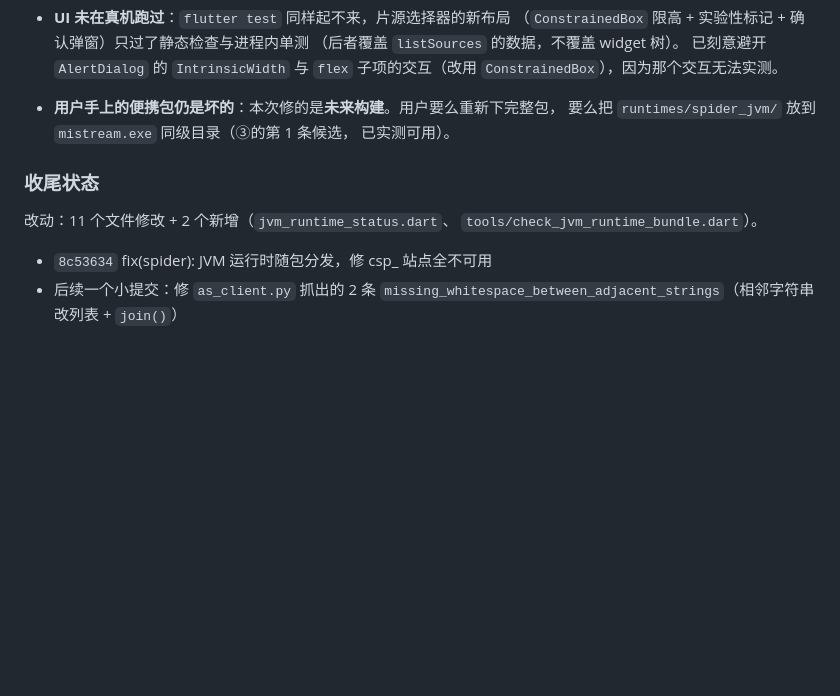
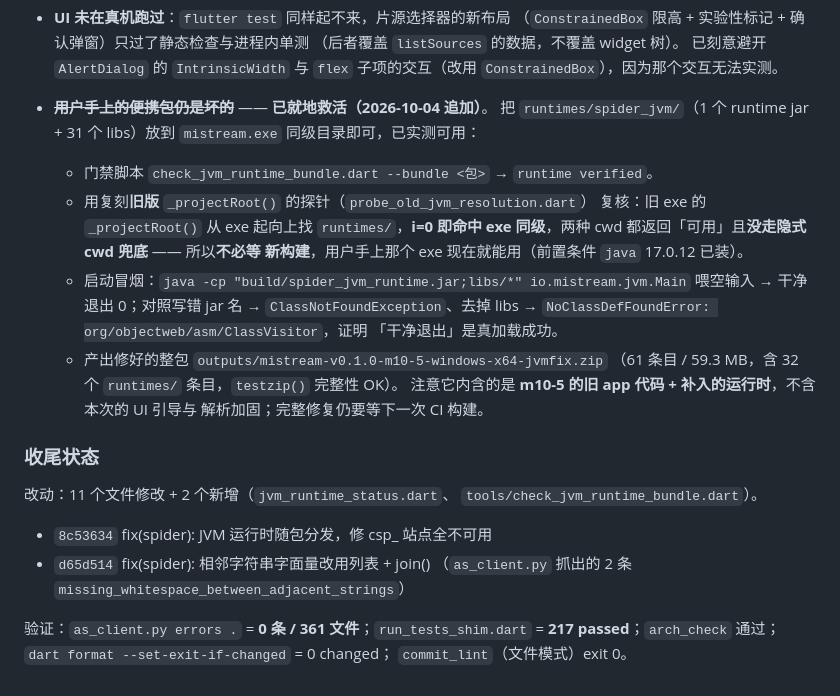
Before and after one commit to imzyb/MiStream, a Markdown page: PROGRESS.md, the part around the change. Rendered like a GitHub page; blank space fills up the shorter version.

Commit message:
docs: 记录便携包就地救活的验证过程
五步修复只对未来构建生效，用户手上那个包仍是坏的。根因是产物缺
runtimes/spider_jvm/，就地补目录即可，本次补齐并留证：

- 门禁脚本 check_jvm_runtime_bundle.dart 判定 runtime verified
- 用复刻旧版 _projectRoot() 的探针复核：旧 exe 从 exe 起向上找
  runtimes/，i=0 即命中 exe 同级，两种 cwd 都可用且没走隐式 cwd 兜底
  —— 不必等新构建，用户手上的 exe 现在就能用
- 启动冒烟：java -cp <jar>;libs/* io.mistream.jvm.Main 喂空输入干净
  退出 0；对照写错 jar 名报 ClassNotFoundException、去掉 libs 报
  NoClassDefFoundError，证明干净退出是真加载成功
- 产出 outputs/mistream-v0.1.0-m10-5-windows-x64-jvmfix.zip

同时把「仍未做」里那条过时的「便携包仍是坏的」改成已救活，并补全收尾
状态里的最终提交与验证计数。

```diff
--- a/PROGRESS.md
+++ b/PROGRESS.md
@@ -2844,9 +2844,23 @@ INFO  missing_whitespace_between_adjacent_strings  tools/check_jvm_runtime_bundl
   （后者覆盖 `listSources` 的数据，不覆盖 widget 树）。
   已刻意避开 `AlertDialog` 的 `IntrinsicWidth` 与 `flex` 子项的交互（改用
   `ConstrainedBox`），因为那个交互无法实测。
-- **用户手上的便携包仍是坏的**：本次修的是**未来构建**。用户要么重新下完整包，
-  要么把 `runtimes/spider_jvm/` 放到 `mistream.exe` 同级目录（③的第 1 条候选，
-  已实测可用）。
+- ~~**用户手上的便携包仍是坏的**~~ —— **已就地救活（2026-10-04 追加）**。
+  把 `runtimes/spider_jvm/`（1 个 runtime jar + 31 个 libs）放到
+  `mistream.exe` 同级目录即可，已实测可用：
+
+  - 门禁脚本 `check_jvm_runtime_bundle.dart --bundle <包>` → `runtime verified`。
+  - 用复刻**旧版** `_projectRoot()` 的探针（`probe_old_jvm_resolution.dart`）
+    复核：旧 exe 的 `_projectRoot()` 从 exe 起向上找 `runtimes/`，**i=0 即命中
+    exe 同级**，两种 cwd 都返回「可用」且**没走隐式 cwd 兜底** —— 所以**不必等
+    新构建**，用户手上那个 exe 现在就能用（前置条件 `java` 17.0.12 已装）。
+  - 启动冒烟：`java -cp "build/spider_jvm_runtime.jar;libs/*" io.mistream.jvm.Main`
+    喂空输入 → 干净退出 0；对照写错 jar 名 → `ClassNotFoundException`、去掉
+    libs → `NoClassDefFoundError: org/objectweb/asm/ClassVisitor`，证明
+    「干净退出」是真加载成功。
+  - 产出修好的整包 `outputs/mistream-v0.1.0-m10-5-windows-x64-jvmfix.zip`
+    （61 条目 / 59.3 MB，含 32 个 `runtimes/` 条目，`testzip()` 完整性 OK）。
+    注意它内含的是 **m10-5 的旧 app 代码 + 补入的运行时**，不含本次的 UI 引导与
+    解析加固；完整修复仍要等下一次 CI 构建。
 
 ### 收尾状态
 
@@ -2854,5 +2868,9 @@ INFO  missing_whitespace_between_adjacent_strings  tools/check_jvm_runtime_bundl
 `tools/check_jvm_runtime_bundle.dart`）。
 
 - `8c53634` fix(spider): JVM 运行时随包分发，修 csp_ 站点全不可用
-- 后续一个小提交：修 `as_client.py` 抓出的 2 条
-  `missing_whitespace_between_adjacent_strings`（相邻字符串改列表 + `join()`）
+- `d65d514` fix(spider): 相邻字符串字面量改用列表 + join()
+  （`as_client.py` 抓出的 2 条 `missing_whitespace_between_adjacent_strings`）
+
+验证：`as_client.py errors .` = **0 条 / 361 文件**；`run_tests_shim.dart` =
+**217 passed**；`arch_check` 通过；`dart format --set-exit-if-changed` = 0 changed；
+`commit_lint`（文件模式）exit 0。
```
